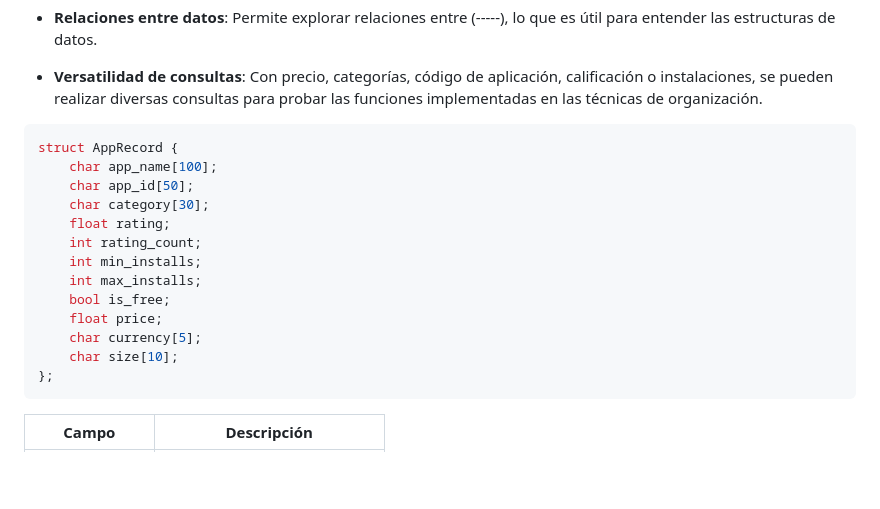
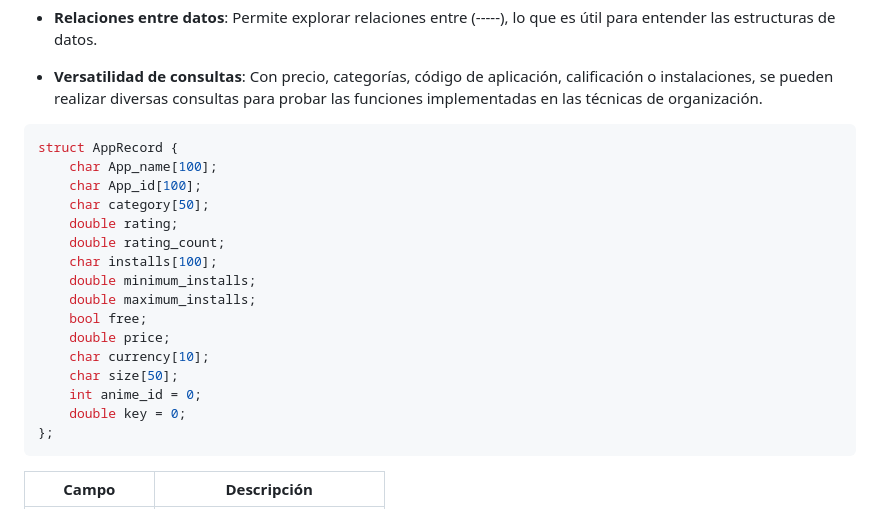
Before and after one commit to EgusquizaOreJesus/project_BDII, a Markdown page: README.md, the part around the change. Rendered like a GitHub page; blank space fills up the shorter version.

````diff
--- a/README.md
+++ b/README.md
@@ -58,17 +58,20 @@ Desarrollamos el proyecto con el dataset [Google Playstore](https://www.kaggle.c
 
 ```c++
 struct AppRecord {
-    char app_name[100];
-    char app_id[50];
-    char category[30];
-    float rating;
-    int rating_count;
-    int min_installs;
-    int max_installs;
-    bool is_free;
-    float price;
-    char currency[5];
-    char size[10];
+    char App_name[100];
+    char App_id[100];
+    char category[50];
+    double rating;
+    double rating_count;
+    char installs[100];
+    double minimum_installs;
+    double maximum_installs;
+    bool free;
+    double price;
+    char currency[10];
+    char size[50];
+    int anime_id = 0;
+    double key = 0;
 };
 ```
 
````
